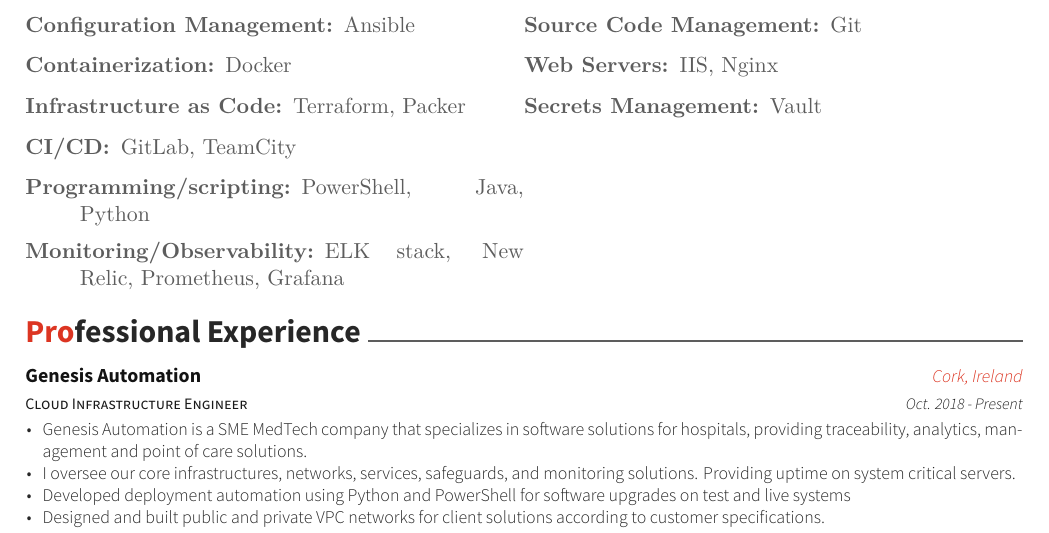
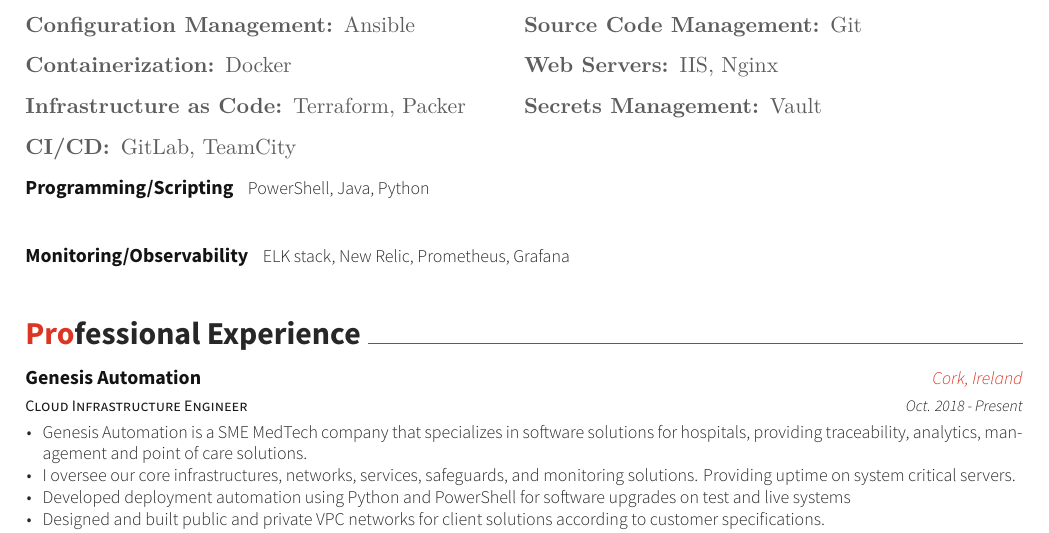
Before and after one commit to seanlucey/cv, a LaTeX CV (resume_cv.tex, which reads cv-sections/skills.tex): part of page 1 of 2, cut so that both start at the same text. Compiled offline with XeLaTeX.

Commit message:
Single Line formatting
Final two skill formatting is off from adding multi column

```diff
--- a/cv-sections/skills.tex
+++ b/cv-sections/skills.tex
@@ -55,14 +55,19 @@
   \end{description}
 \end{minipage}
 
-\begin{minipage}[t]{.5\linewidth}
-  \begin{description}
-    \item[Programming/scripting:] PowerShell, Java, Python
-  \end{description}
-\end{minipage}
+\cvskill
+{Programming/Scripting} % Category
+{ % Key Concepts
+  PowerShell,
+  Java,
+  Python
+}
 
-\begin{minipage}[t]{.5\linewidth}
-  \begin{description}
-    \item[Monitoring/Observability:] ELK stack, New Relic, Prometheus, Grafana
-  \end{description}
-\end{minipage}
+\cvskill
+{Monitoring/Observability} % Category
+{ % Key Concepts
+  ELK stack,
+  New Relic,
+  Prometheus,
+  Grafana
+}
```
